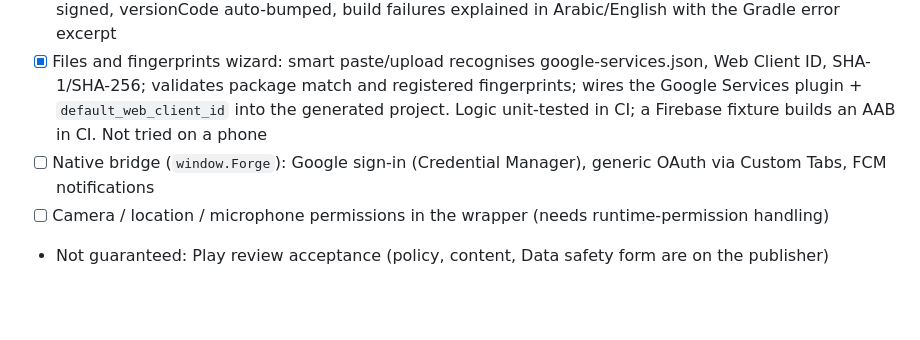
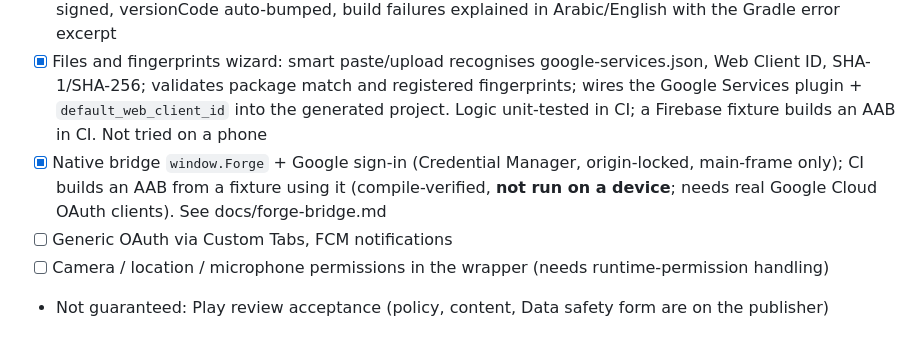
Before and after one commit to Mohamedyahiakhodir/Forge, a Markdown page: PROGRESS.md, the part around the change. GitHub-like rendering; blank space fills up the shorter version.

Commit message:
docs: bridge status

```diff
--- a/PROGRESS.md
+++ b/PROGRESS.md
@@ -38,7 +38,8 @@ file system mock. The Kotlin shell has **not been compiled or run on a device ye
 - [x] Step 2: upload key generated on the phone (RSA 2048, 30-year cert, PKCS#12), backup `.p12` + certificate `.pem` export, import of an existing key, AAB signing on device. CI unit tests prove a signed bundle passes `jarsigner -verify -strict` and tampering is detected. **Not yet tried on a real phone** (file pickers, password prompts, Arabic UI)
 - [x] Step 3 (compiles, **not run against real GitHub yet**): token stored encrypted (Android Keystore), private repo created, project pushed via Git Data API, workflow awaited, unsigned AAB downloaded, signed, versionCode auto-bumped, build failures explained in Arabic/English with the Gradle error excerpt
 - [x] Files and fingerprints wizard: smart paste/upload recognises google-services.json, Web Client ID, SHA-1/SHA-256; validates package match and registered fingerprints; wires the Google Services plugin + `default_web_client_id` into the generated project. Logic unit-tested in CI; a Firebase fixture builds an AAB in CI. Not tried on a phone
-- [ ] Native bridge (`window.Forge`): Google sign-in (Credential Manager), generic OAuth via Custom Tabs, FCM notifications
+- [x] Native bridge `window.Forge` + Google sign-in (Credential Manager, origin-locked, main-frame only); CI builds an AAB from a fixture using it (compile-verified, **not run on a device**; needs real Google Cloud OAuth clients). See docs/forge-bridge.md
+- [ ] Generic OAuth via Custom Tabs, FCM notifications
 - [ ] Camera / location / microphone permissions in the wrapper (needs runtime-permission handling)
 - Not guaranteed: Play review acceptance (policy, content, Data safety form are on the publisher)
 
```
